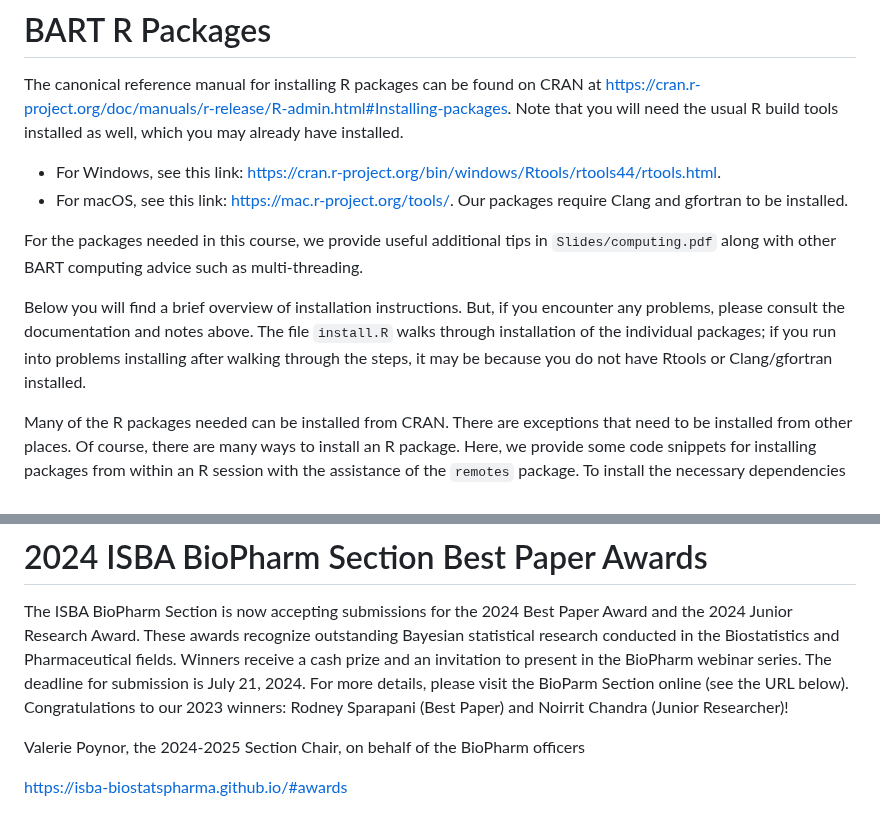
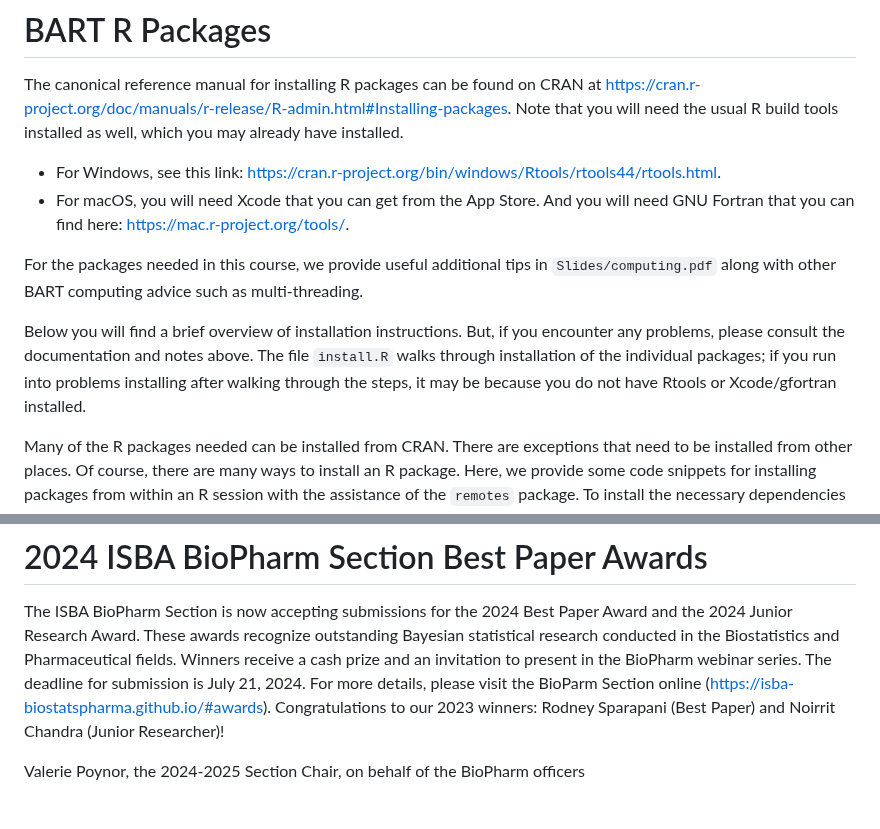
Before and after one commit to theodds/2024-ISBA-Short, a Markdown page: README.md, 2 parts joined by grey strips. Rendered like a GitHub page.

Commit message:
let us know if you find a typo

```diff
--- a/README.md
+++ b/README.md
@@ -18,8 +18,9 @@ Note that you will need the usual R build tools installed as well, which you may
 already have installed.
 
 - For Windows, see this link: <https://cran.r-project.org/bin/windows/Rtools/rtools44/rtools.html>.
-- For macOS, see this link: <https://mac.r-project.org/tools/>.
-  Our packages require Clang and gfortran to be installed.
+- For macOS, you will need Xcode that you can get from the App Store.
+And you will need GNU Fortran that you can find here:
+<https://mac.r-project.org/tools/>.
 
 For the packages needed in this course, we provide useful additional tips in
 `Slides/computing.pdf` along with other BART computing advice such as
@@ -29,7 +30,7 @@ Below you will find a brief overview of installation instructions. But, if you
 encounter any problems, please consult the documentation and notes above. The
 file `install.R` walks through installation of the individual packages; if you
 run into problems installing after walking through the steps, it may be because
-you do not have Rtools or Clang/gfortran installed.
+you do not have Rtools or Xcode/gfortran installed.
 
 Many of the R packages needed can be installed from CRAN. There are
 exceptions that need to be installed from other places.  Of course,
@@ -102,10 +103,9 @@ recognize outstanding Bayesian statistical research conducted in the
 Biostatistics and Pharmaceutical fields.  Winners receive a cash prize
 and an invitation to present in the BioPharm webinar series.  The
 deadline for submission is July 21, 2024. For more details, please
-visit the BioParm Section online (see the URL below). Congratulations
-to our 2023 winners: Rodney Sparapani (Best Paper) and Noirrit Chandra
+visit the BioParm Section online
+(<https://isba-biostatspharma.github.io/#awards>). Congratulations to
+our 2023 winners: Rodney Sparapani (Best Paper) and Noirrit Chandra
 (Junior Researcher)!
 
 Valerie Poynor, the 2024-2025 Section Chair, on behalf of the BioPharm officers
-
-https://isba-biostatspharma.github.io/#awards
```
Also changed, not shown: other parts of README.md (+1 -1 lines).
